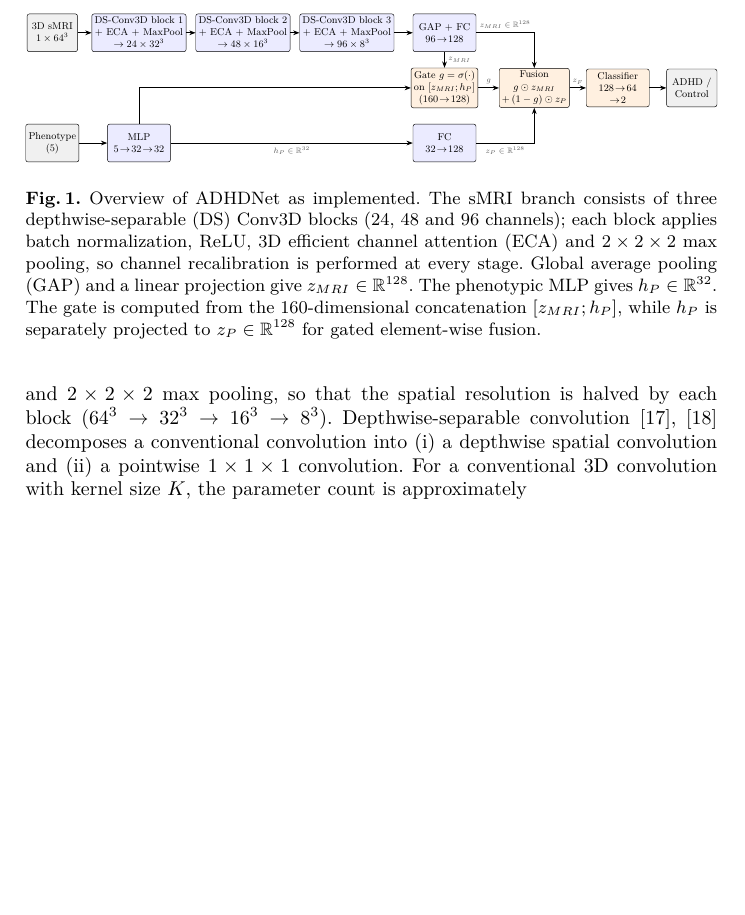
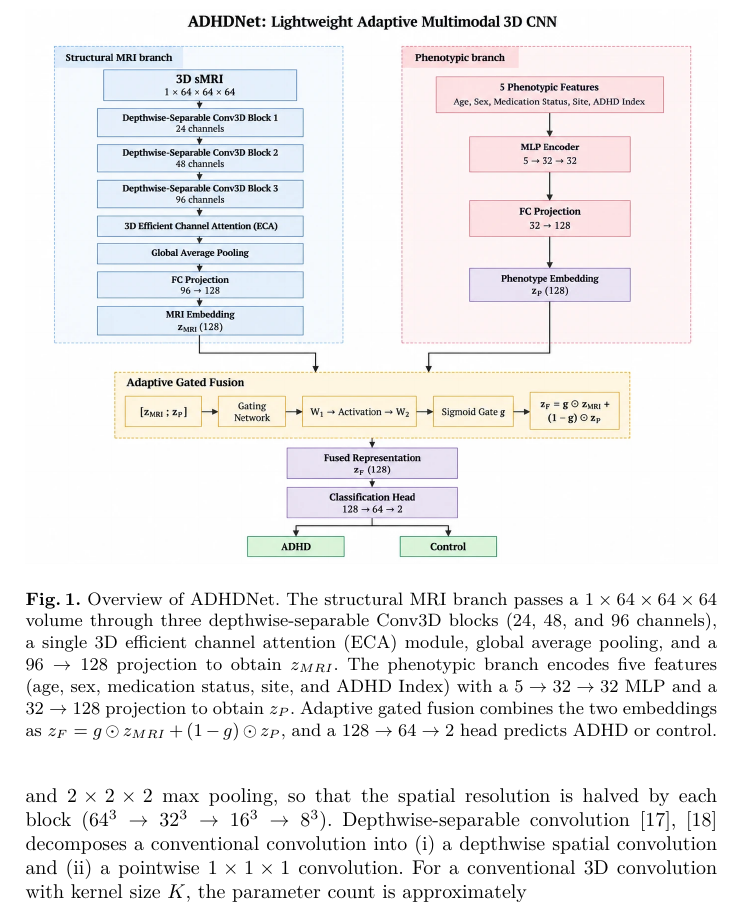
Before and after one commit to khushijindal06/ethical_governance, a LaTeX paper (adhdnet_lncs/adhdnet.tex): part of page 6 of 17, cut at the place of the change, the shorter picture padded with empty space. Compiled offline with pdfLaTeX.

Commit message:
Use supplied architecture diagram as Fig. 1
Co-Authored-By: Claude Opus 5.5 <noreply@anthropic.com>
Claude-Session: https://claude.ai/code/session_01HwC72bU9ddDwZgncxmDVG5

```diff
--- a/adhdnet_lncs/adhdnet.tex
+++ b/adhdnet_lncs/adhdnet.tex
@@ -136,45 +136,8 @@ ADHDNet consists of a lightweight 3D MRI encoder, a compact phenotypic encoder,
 
 \begin{figure}[t]
 \centering
-\resizebox{\textwidth}{!}{%
-\begin{tikzpicture}[
-  blk/.style={draw, rounded corners=2pt, align=center, font=\small, minimum height=12mm, minimum width=20mm, inner sep=2.5pt},
-  io/.style={blk, fill=gray!12, minimum width=16mm},
-  enc/.style={blk, fill=blue!8},
-  fus/.style={blk, fill=orange!12},
-  dim/.style={font=\scriptsize, text=black!65},
-  arr/.style={-{Stealth[length=2mm]}, thick}
-]
-% ---- MRI branch: three DS-Conv3D blocks, each with its own ECA and max pooling
-\node[io]  (mri) at (0,0)    {3D sMRI\\$1\times64^3$};
-\node[enc] (b1)  at (2.75,0) {DS-Conv3D block 1\\+ ECA + MaxPool\\{\footnotesize $\rightarrow 24\times32^3$}};
-\node[enc] (b2)  at (6.05,0) {DS-Conv3D block 2\\+ ECA + MaxPool\\{\footnotesize $\rightarrow 48\times16^3$}};
-\node[enc] (b3)  at (9.35,0) {DS-Conv3D block 3\\+ ECA + MaxPool\\{\footnotesize $\rightarrow 96\times8^3$}};
-\node[enc] (gap) at (12.45,0) {GAP + FC\\$96\!\rightarrow\!128$};
-\draw[arr] (mri) -- (b1);
-\draw[arr] (b1) -- (b2);
-\draw[arr] (b2) -- (b3);
-\draw[arr] (b3) -- (gap);
-% ---- phenotype branch
-\node[io]  (ph)   at (0,-3.5)    {Phenotype\\(5)};
-\node[enc] (mlp)  at (2.75,-3.5) {MLP\\$5\!\rightarrow\!32\!\rightarrow\!32$};
-\node[enc] (proj) at (12.45,-3.5) {FC\\$32\!\rightarrow\!128$};
-\draw[arr] (ph) -- (mlp);
-\draw[arr] (mlp) -- node[dim, below, pos=0.5]{$h_P\in\mathbb{R}^{32}$} (proj);
-% ---- gated fusion
-\node[fus] (gate) at (12.45,-1.75) {Gate $g=\sigma(\cdot)$\\on $[z_{MRI};h_P]$\\{\footnotesize ($160\!\rightarrow\!128$)}};
-\node[fus] (fuse) at (15.3,-1.75)  {Fusion\\$g\odot z_{MRI}$\\$+\,(1-g)\odot z_P$};
-\node[fus] (cls)  at (17.95,-1.75) {Classifier\\$128\!\rightarrow\!64$\\$\rightarrow\!2$};
-\node[io]  (out)  at (20.3,-1.75)  {ADHD /\\Control};
-\draw[arr] (gap) -- node[dim, right]{$z_{MRI}$} (gate);
-\draw[arr] (mlp.north) |- (gate.west);
-\draw[arr] (gate) -- node[dim, above]{$g$} (fuse);
-\draw[arr] (gap.east) -| node[dim, above, pos=0.25]{$z_{MRI}\in\mathbb{R}^{128}$} (fuse.north);
-\draw[arr] (proj.east) -| node[dim, below, pos=0.25]{$z_P\in\mathbb{R}^{128}$} (fuse.south);
-\draw[arr] (fuse) -- node[dim, above]{$z_F$} (cls);
-\draw[arr] (cls) -- (out);
-\end{tikzpicture}}
-\caption{Overview of ADHDNet as implemented. The sMRI branch consists of three depthwise-separable (DS) Conv3D blocks (24, 48 and 96 channels); each block applies batch normalization, ReLU, 3D efficient channel attention (ECA) and $2\times2\times2$ max pooling, so channel recalibration is performed at every stage. Global average pooling (GAP) and a linear projection give $z_{MRI}\in\mathbb{R}^{128}$. The phenotypic MLP gives $h_P\in\mathbb{R}^{32}$. The gate is computed from the 160-dimensional concatenation $[z_{MRI};h_P]$, while $h_P$ is separately projected to $z_P\in\mathbb{R}^{128}$ for gated element-wise fusion.}
+\includegraphics[width=\textwidth]{figs/fig1_architecture.png}
+\caption{Overview of ADHDNet. The structural MRI branch passes a $1\times64\times64\times64$ volume through three depthwise-separable Conv3D blocks (24, 48, and 96 channels), a single 3D efficient channel attention (ECA) module, global average pooling, and a $96\rightarrow128$ projection to obtain $z_{MRI}$. The phenotypic branch encodes five features (age, sex, medication status, site, and ADHD Index) with a $5\rightarrow32\rightarrow32$ MLP and a $32\rightarrow128$ projection to obtain $z_P$. Adaptive gated fusion combines the two embeddings as $z_F=g\odot z_{MRI}+(1-g)\odot z_P$, and a $128\rightarrow64\rightarrow2$ head predicts ADHD or control.}
 \label{fig:arch}
 \end{figure}
 
```
Also changed, not shown: adhdnet_lncs/adhdnet.pdf, adhdnet_lncs/figs/fig1_architecture.png (added).
